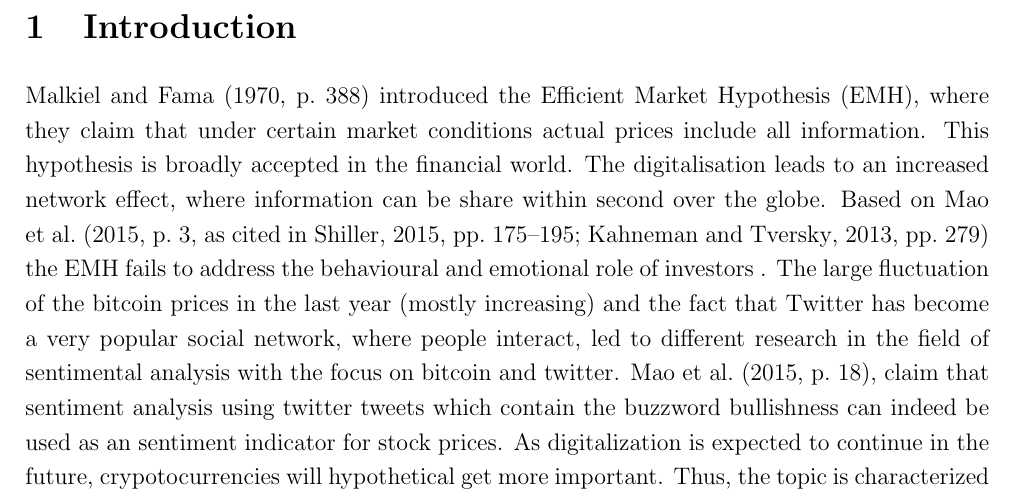
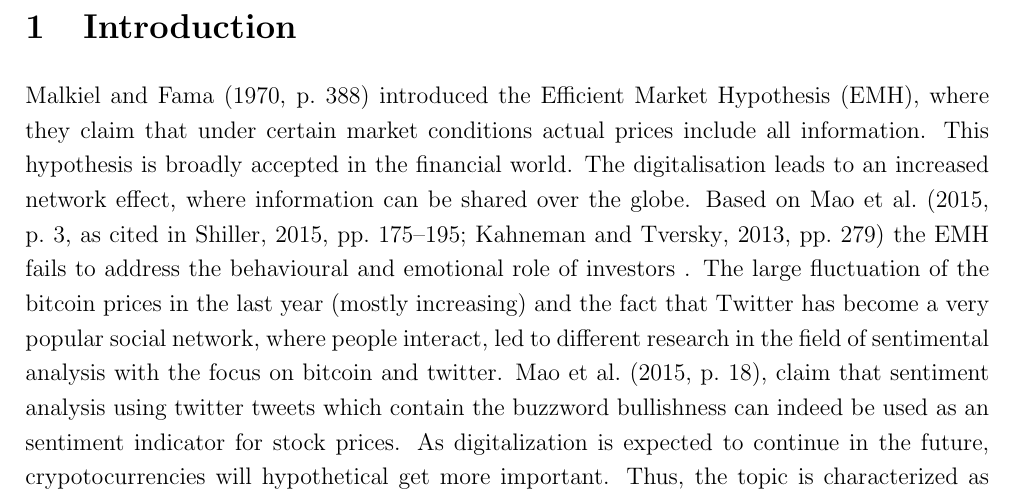
Before and after one commit to joelsonderegger/twitterbitcoin, a LaTeX paper (paper/paper.tex): part of page 5 of 17, cut so that both start at the same text. Compiled offline with pdfLaTeX.

Commit message:
Update paper.tex

```diff
--- a/paper/paper.tex
+++ b/paper/paper.tex
@@ -104,7 +104,7 @@ This work was created in the context of a programming course for economists at t
 \cleardoublepage\pagenumbering{arabic}
 \section{Introduction}
 \label{sec:intro}
-\textcite[p.~388]{malkiel1970efficient} introduced the Efficient Market Hypothesis (EMH), where they claim that under certain market conditions actual prices include all information. This hypothesis is broadly accepted in the financial world. The digitalisation leads to an increased network effect, where information can be share within second over the globe. Based on \citeauthor{mao2015quantifying} (\citeyear[][p.~3]{mao2015quantifying}, as cited in \cite[][pp.~175--195]{shiller2015irrational}; \cite[][pp.~279]{kahneman2013prospect}) the EMH fails to address the behavioural and emotional role of investors . The large fluctuation of the bitcoin prices in the last year (mostly increasing) and the fact that Twitter has become a very popular social network, where people interact, led to different research in the field of sentimental analysis with the focus on bitcoin and twitter. \textcite[p.~18]{mao2015quantifying}, claim that sentiment analysis using twitter tweets which contain the buzzword bullishness can indeed be used as an sentiment indicator for stock prices. As digitalization is expected to continue in the future, crypotocurrencies will hypothetical get more important. Thus, the topic is characterized as relevant.
+\textcite[p.~388]{malkiel1970efficient} introduced the Efficient Market Hypothesis (EMH), where they claim that under certain market conditions actual prices include all information. This hypothesis is broadly accepted in the financial world. The digitalisation leads to an increased network effect, where information can be shared over the globe. Based on \citeauthor{mao2015quantifying} (\citeyear[][p.~3]{mao2015quantifying}, as cited in \cite[][pp.~175--195]{shiller2015irrational}; \cite[][pp.~279]{kahneman2013prospect}) the EMH fails to address the behavioural and emotional role of investors . The large fluctuation of the bitcoin prices in the last year (mostly increasing) and the fact that Twitter has become a very popular social network, where people interact, led to different research in the field of sentimental analysis with the focus on bitcoin and twitter. \textcite[p.~18]{mao2015quantifying}, claim that sentiment analysis using twitter tweets which contain the buzzword bullishness can indeed be used as an sentiment indicator for stock prices. As digitalization is expected to continue in the future, crypotocurrencies will hypothetical get more important. Thus, the topic is characterized as relevant.
 
 \subsection{Research Question and Goal of the Paper}
 \label{sec:ResearchQandGoal}
```
